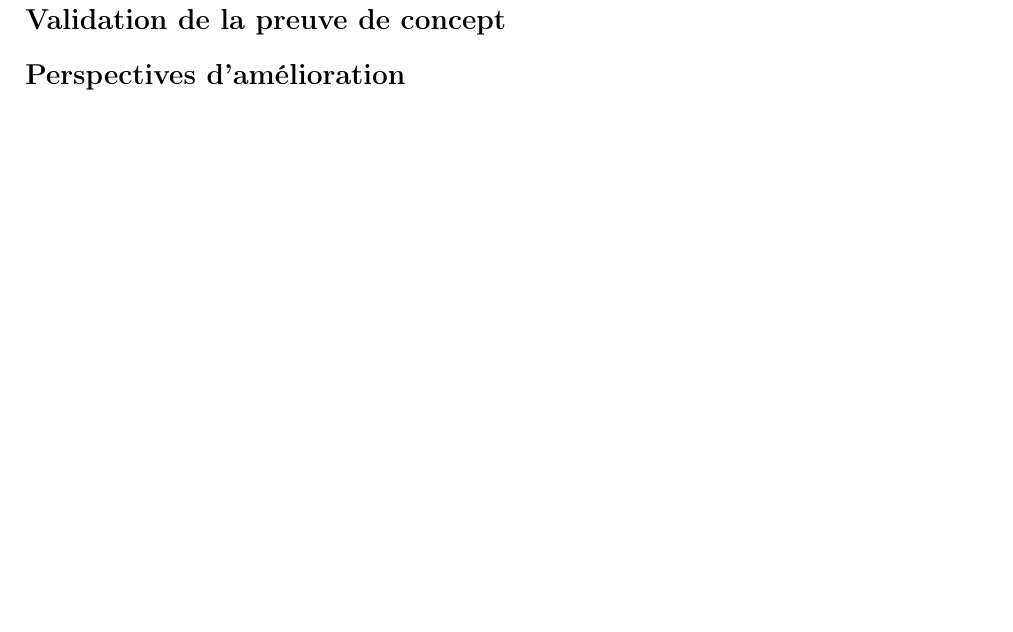
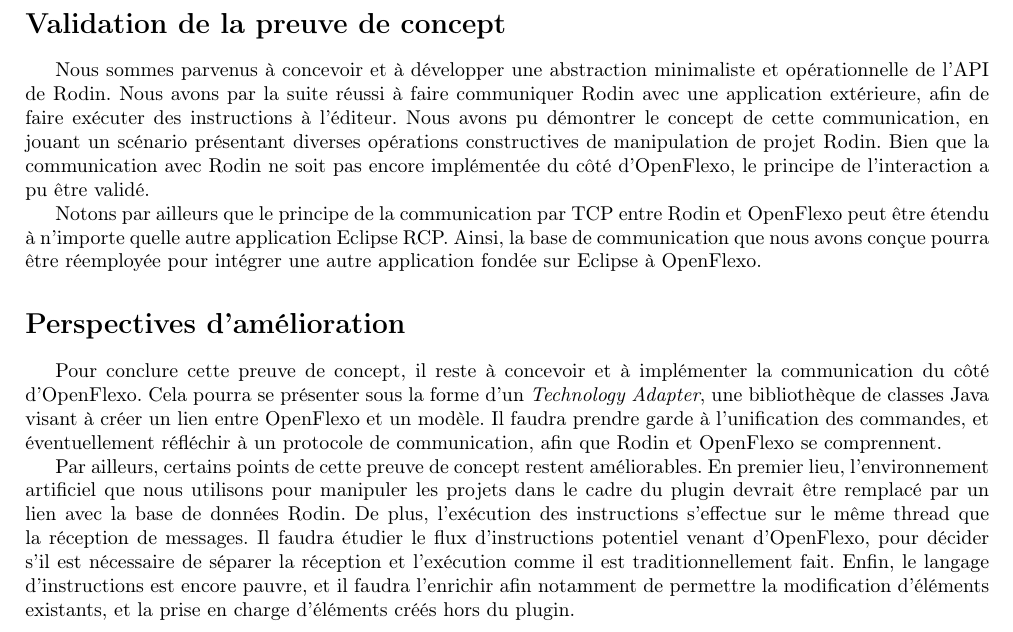
Before and after one commit to Afoucaul/blang-flexo, a LaTeX document (livrables/rapport_technique/rapport_technique.tex, which reads livrables/rapport_technique/chapters/conclusion.tex): part of page 44 of 47, cut so that both start at the same text, the shorter picture padded with empty space. Compiled offline with pdfLaTeX.

Commit message:
Wrote conclusion

```diff
--- a/livrables/rapport_technique/chapters/conclusion.tex
+++ b/livrables/rapport_technique/chapters/conclusion.tex
@@ -7,7 +7,26 @@
 \label{sec:validation}
 \addcontentsline{toc}{section}{\nameref{sec:validation}}
 
+Nous sommes parvenus à concevoir et à développer une abstraction minimaliste et opérationnelle de l'API de Rodin.
+Nous avons par la suite réussi à faire communiquer Rodin avec une application extérieure, afin de faire exécuter des instructions à l'éditeur.
+Nous avons pu démontrer le concept de cette communication, en jouant un scénario présentant diverses opérations constructives de manipulation de projet Rodin.
+Bien que la communication avec Rodin ne soit pas encore implémentée du côté d'OpenFlexo, le principe de l'interaction a pu être validé.
+
+Notons par ailleurs que le principe de la communication par TCP entre Rodin et OpenFlexo peut être étendu à n'importe quelle autre application Eclipse RCP.
+Ainsi, la base de communication que nous avons conçue pourra être réemployée pour intégrer une autre application fondée sur Eclipse à OpenFlexo.
+
 
 \section*{Perspectives d'amélioration}
 \label{sec:perspectives}
 \addcontentsline{toc}{section}{\nameref{sec:perspectives}}
+
+Pour conclure cette preuve de concept, il reste à concevoir et à implémenter la communication du côté d'OpenFlexo.
+Cela pourra se présenter sous la forme d'un \textit{Technology Adapter}, une bibliothèque de classes Java visant à créer un lien entre OpenFlexo et un modèle.
+Il faudra prendre garde à l'unification des commandes, et éventuellement réfléchir à un protocole de communication, afin que Rodin et OpenFlexo se comprennent.
+
+Par ailleurs, certains points de cette preuve de concept restent améliorables.
+En premier lieu, l'environnement artificiel que nous utilisons pour manipuler les projets dans le cadre du plugin devrait être remplacé par un lien avec la base de données Rodin.
+De plus, l'exécution des instructions s'effectue sur le même thread que la réception de messages.
+Il faudra étudier le flux d'instructions potentiel venant d'OpenFlexo, pour décider s'il est nécessaire de séparer la réception et l'exécution comme il est traditionnellement fait.
+Enfin, le langage d'instructions est encore pauvre, et il faudra l'enrichir afin notamment de permettre la modification d'éléments existants, et la prise en charge d'éléments créés hors %
+du plugin.
```
